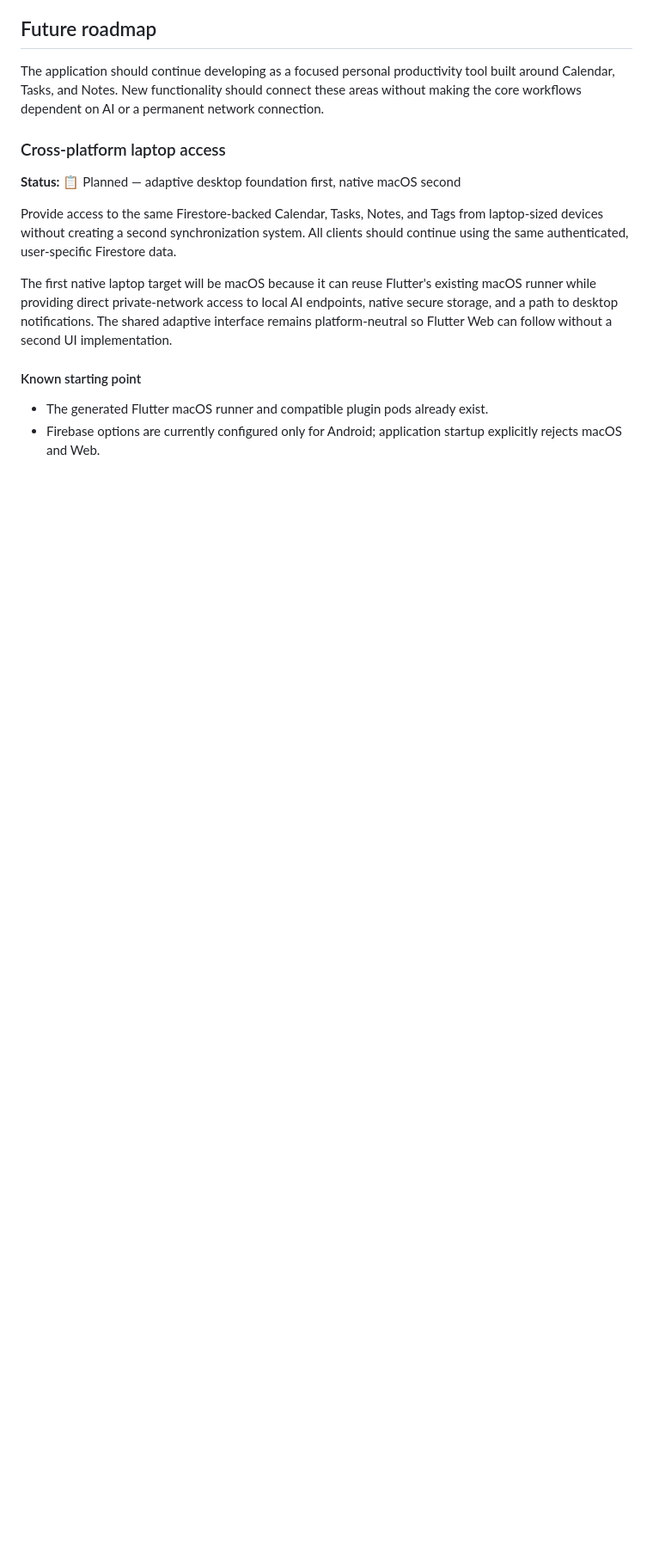
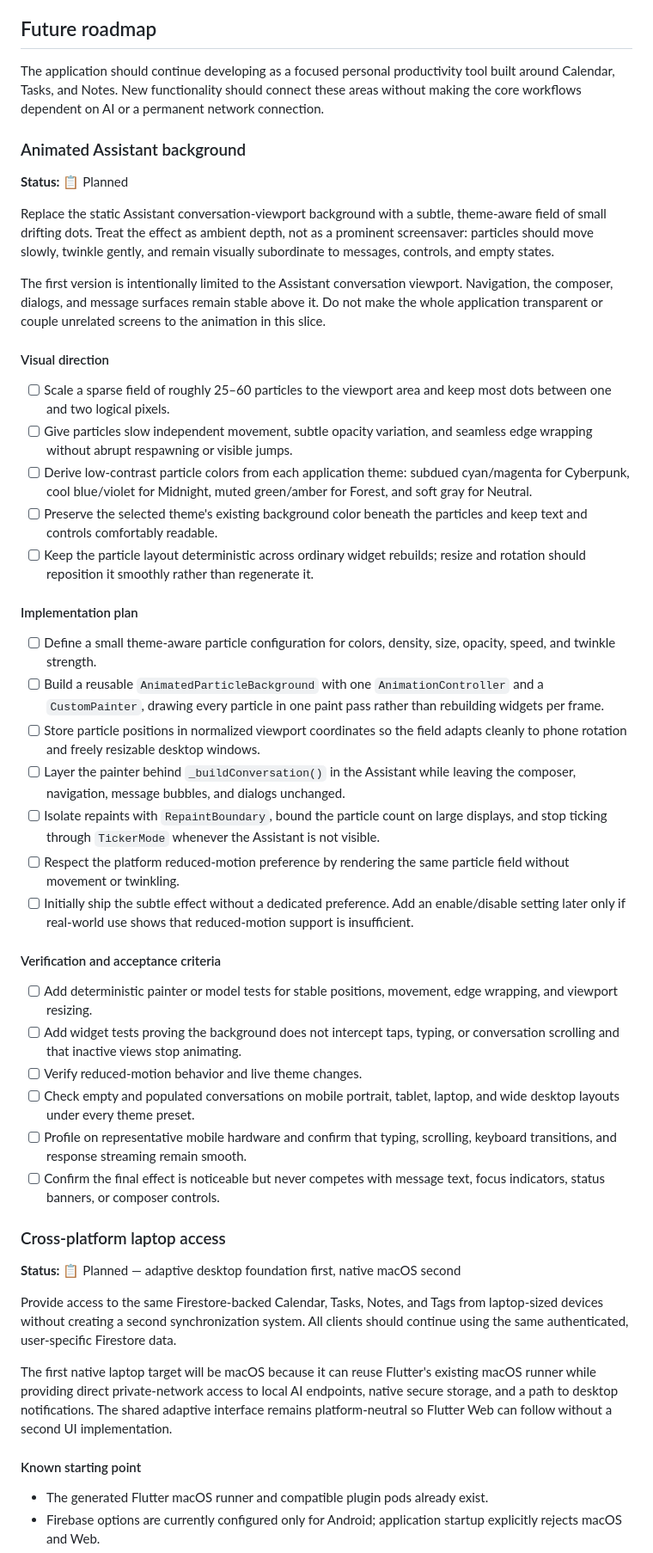
Before and after one commit to ninzqq/nexecute, a Markdown page: nexecute/ROADMAP.MD, the part around the change. Shown at 86% size. GitHub-like rendering; blank space fills up the shorter version.

Commit message:
Update ROADMAP.MD
Add implementation plan for animated background

```diff
--- a/nexecute/ROADMAP.MD
+++ b/nexecute/ROADMAP.MD
@@ -230,6 +230,68 @@ The application should continue developing as a focused personal productivity
 tool built around Calendar, Tasks, and Notes. New functionality should connect
 these areas without making the core workflows dependent on AI or a permanent
 network connection.
+
+### Animated Assistant background
+
+**Status:** 📋 Planned
+
+Replace the static Assistant conversation-viewport background with a subtle,
+theme-aware field of small drifting dots. Treat the effect as ambient depth,
+not as a prominent screensaver: particles should move slowly, twinkle gently,
+and remain visually subordinate to messages, controls, and empty states.
+
+The first version is intentionally limited to the Assistant conversation
+viewport. Navigation, the composer, dialogs, and message surfaces remain stable
+above it. Do not make the whole application transparent or couple unrelated
+screens to the animation in this slice.
+
+#### Visual direction
+
+- [ ] Scale a sparse field of roughly 25–60 particles to the viewport area and
+  keep most dots between one and two logical pixels.
+- [ ] Give particles slow independent movement, subtle opacity variation, and
+  seamless edge wrapping without abrupt respawning or visible jumps.
+- [ ] Derive low-contrast particle colors from each application theme:
+  subdued cyan/magenta for Cyberpunk, cool blue/violet for Midnight, muted
+  green/amber for Forest, and soft gray for Neutral.
+- [ ] Preserve the selected theme's existing background color beneath the
+  particles and keep text and controls comfortably readable.
+- [ ] Keep the particle layout deterministic across ordinary widget rebuilds;
+  resize and rotation should reposition it smoothly rather than regenerate it.
+
+#### Implementation plan
+
+- [ ] Define a small theme-aware particle configuration for colors, density,
+  size, opacity, speed, and twinkle strength.
+- [ ] Build a reusable `AnimatedParticleBackground` with one
+  `AnimationController` and a `CustomPainter`, drawing every particle in one
+  paint pass rather than rebuilding widgets per frame.
+- [ ] Store particle positions in normalized viewport coordinates so the field
+  adapts cleanly to phone rotation and freely resizable desktop windows.
+- [ ] Layer the painter behind `_buildConversation()` in the Assistant while
+  leaving the composer, navigation, message bubbles, and dialogs unchanged.
+- [ ] Isolate repaints with `RepaintBoundary`, bound the particle count on large
+  displays, and stop ticking through `TickerMode` whenever the Assistant is not
+  visible.
+- [ ] Respect the platform reduced-motion preference by rendering the same
+  particle field without movement or twinkling.
+- [ ] Initially ship the subtle effect without a dedicated preference. Add an
+  enable/disable setting later only if real-world use shows that reduced-motion
+  support is insufficient.
+
+#### Verification and acceptance criteria
+
+- [ ] Add deterministic painter or model tests for stable positions, movement,
+  edge wrapping, and viewport resizing.
+- [ ] Add widget tests proving the background does not intercept taps, typing,
+  or conversation scrolling and that inactive views stop animating.
+- [ ] Verify reduced-motion behavior and live theme changes.
+- [ ] Check empty and populated conversations on mobile portrait, tablet,
+  laptop, and wide desktop layouts under every theme preset.
+- [ ] Profile on representative mobile hardware and confirm that typing,
+  scrolling, keyboard transitions, and response streaming remain smooth.
+- [ ] Confirm the final effect is noticeable but never competes with message
+  text, focus indicators, status banners, or composer controls.
 
 ### Cross-platform laptop access
 
```
